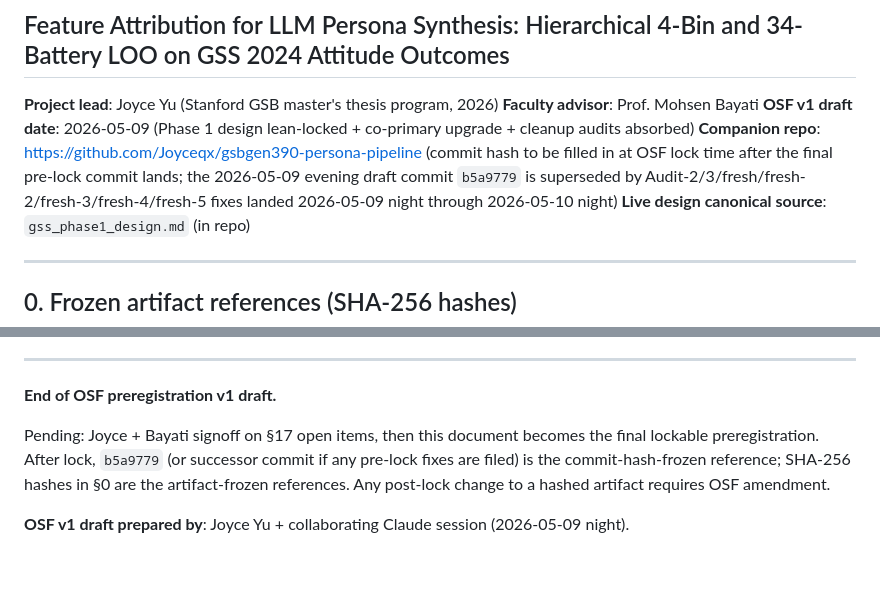
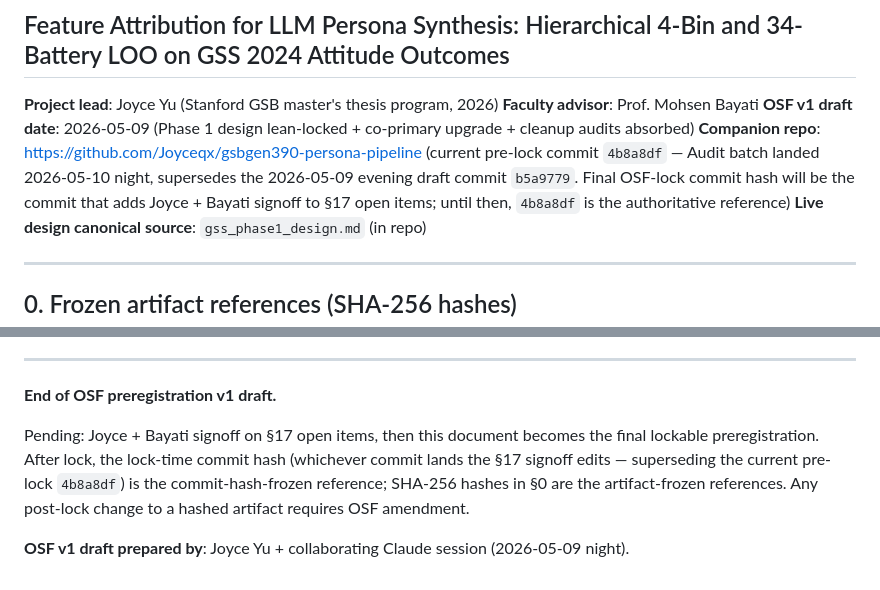
Before and after one commit to Joyceqx/gsbgen390-persona-pipeline, a Markdown page: osf_preregistration_v1.md, 2 parts joined by grey strips. Rendered like a GitHub page.

Commit message:
Update OSF v1 commit-hash references to 4b8a8df (the audit batch commit)
Per Audit-fresh-6 polish item: the OSF v1 draft was carrying placeholders
("commit hash to be filled in at OSF lock time") for the companion-repo +
abstract + §16 commit-hash references. Now that the audit batch has landed
as 4b8a8df, set those references explicitly so the OSF document reads
correctly as a pre-lock-but-stable draft. The final OSF-lock commit hash
will be set in a follow-up commit when Joyce + Bayati sign off on §17 open
items (Inglehart-Welzel cite verify, theory framework list lock,
null-alignment text, Discussion structure, driver runtime extension timing,
budget approval, Bayati final signoff).

Co-Authored-By: Claude Opus 4.7 (1M context) <noreply@anthropic.com>

```diff
--- a/osf_preregistration_v1.md
+++ b/osf_preregistration_v1.md
@@ -5,7 +5,7 @@
 **Project lead**: Joyce Yu (Stanford GSB master's thesis program, 2026)
 **Faculty advisor**: Prof. Mohsen Bayati
 **OSF v1 draft date**: 2026-05-09 (Phase 1 design lean-locked + co-primary upgrade + cleanup audits absorbed)
-**Companion repo**: https://github.com/Joyceqx/gsbgen390-persona-pipeline (commit hash to be filled in at OSF lock time after the final pre-lock commit lands; the 2026-05-09 evening draft commit `b5a9779` is superseded by Audit-2/3/fresh/fresh-2/fresh-3/fresh-4/fresh-5 fixes landed 2026-05-09 night through 2026-05-10 night)
+**Companion repo**: https://github.com/Joyceqx/gsbgen390-persona-pipeline (current pre-lock commit `4b8a8df` — Audit batch landed 2026-05-10 night, supersedes the 2026-05-09 evening draft commit `b5a9779`. Final OSF-lock commit hash will be the commit that adds Joyce + Bayati signoff to §17 open items; until then, `4b8a8df` is the authoritative reference)
 **Live design canonical source**: `gss_phase1_design.md` (in repo)
 
 ---
@@ -539,6 +539,6 @@ Per `gss_phase1_design.md` §9e (23-item OSF lock checklist; count corrected 202
 
 **End of OSF preregistration v1 draft.**
 
-Pending: Joyce + Bayati signoff on §17 open items, then this document becomes the final lockable preregistration. After lock, `b5a9779` (or successor commit if any pre-lock fixes are filed) is the commit-hash-frozen reference; SHA-256 hashes in §0 are the artifact-frozen references. Any post-lock change to a hashed artifact requires OSF amendment.
+Pending: Joyce + Bayati signoff on §17 open items, then this document becomes the final lockable preregistration. After lock, the lock-time commit hash (whichever commit lands the §17 signoff edits — superseding the current pre-lock `4b8a8df`) is the commit-hash-frozen reference; SHA-256 hashes in §0 are the artifact-frozen references. Any post-lock change to a hashed artifact requires OSF amendment.
 
 **OSF v1 draft prepared by**: Joyce Yu + collaborating Claude session (2026-05-09 night).
```
Also changed, not shown: other parts of osf_preregistration_v1.md (+1 -1 lines).
